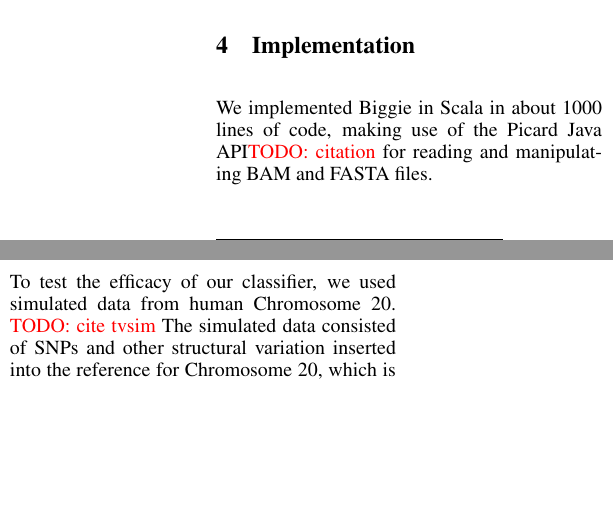
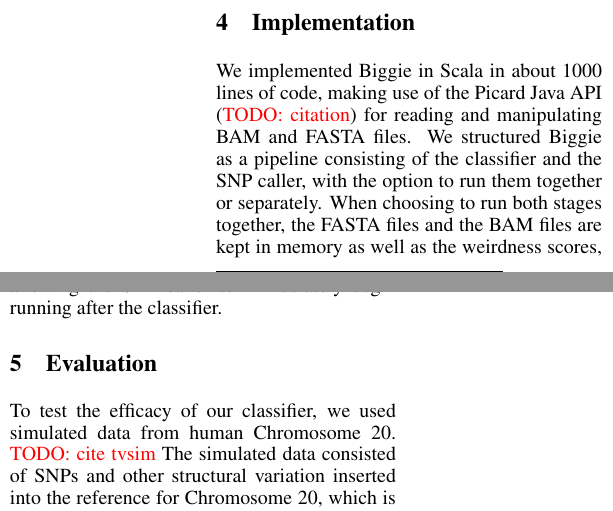
Before and after one commit to richardxia/biggie, a LaTeX paper (writeup/cs262a_final_writeup.tex): two parts of the columns of page 5 of 8, joined at a grey line, cut so that both start at the same text, the shorter picture padded with empty space. Compiled offline with pdfLaTeX.

Commit message:
Added a little to implementation.

```diff
--- a/writeup/cs262a_final_writeup.tex
+++ b/writeup/cs262a_final_writeup.tex
@@ -420,8 +420,9 @@ area.
 \section{Implementation}
 %-------------------
 
-We implemented Biggie in Scala in about 1000 lines of code, making use of the Picard Java API\TODO{citation} for reading and manipulating BAM and FASTA files.
-
+We implemented Biggie in Scala in about 1000 lines of code, making use of the Picard Java API (\TODO{citation}) for reading and manipulating BAM and FASTA files.
+We structured Biggie as a pipeline consisting of the classifier and the SNP caller, with the option to run them together or separately.
+When choosing to run both stages together, the FASTA files and the BAM files are kept in memory as well as the weirdness scores, allowing the SNP caller to immediately begin running after the classifier.
 
 %---------------
 \section{Evaluation}
```
